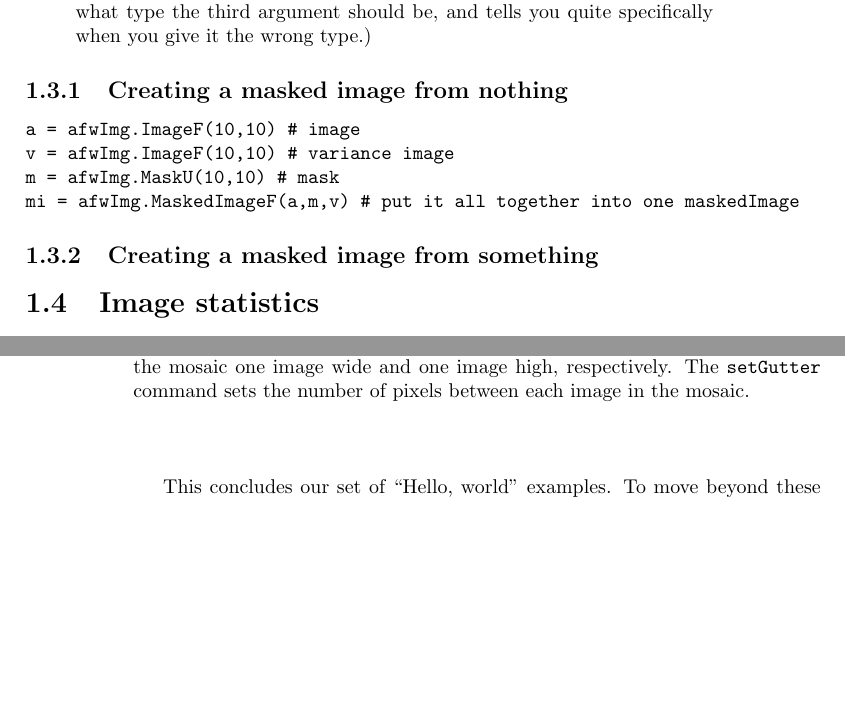
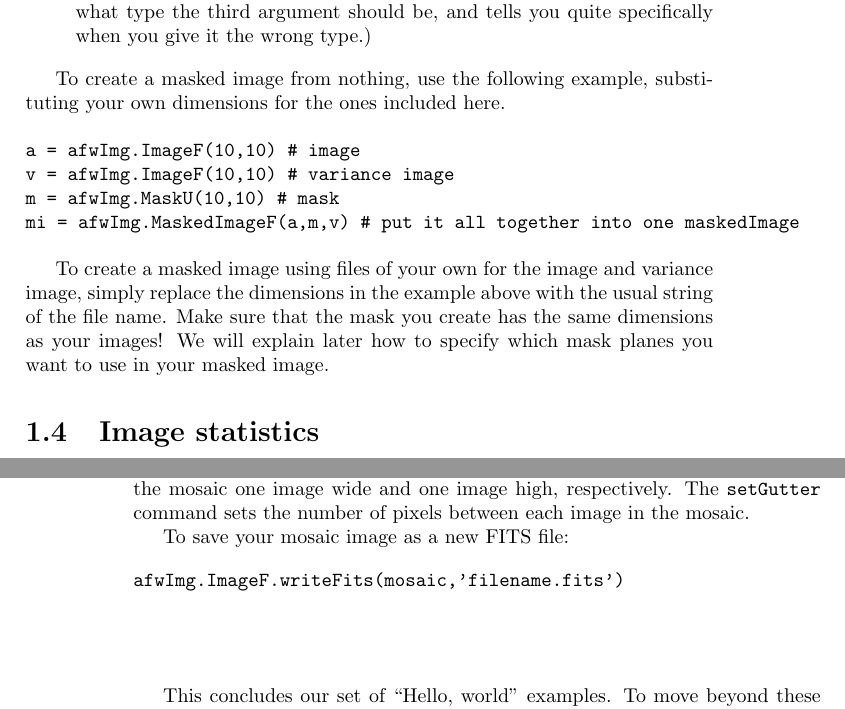
Before and after one commit to lsst/doc, a LaTeX book (AppsForSci.tex): two parts of pages 9 and 12 of 24, joined at a grey line, cut so that both start at the same text, the shorter picture padded with empty space. Compiled offline with pdfLaTeX.

Commit message:
Finished how to write a FITS file; finished maskedImage, leaving MaskPlaneDict for later

```diff
--- a/AppsForSci.tex
+++ b/AppsForSci.tex
@@ -184,7 +184,7 @@ the third argument should be, and tells you quite specifically when you
 give it the wrong type.)
 \end{itemize}
 
-\subsection{Creating a masked image from nothing}
+To create a masked image from nothing, use the following example, substituting your own dimensions for the ones included here.
 
 \begin{verbatim}
 a = afwImg.ImageF(10,10) # image
@@ -193,9 +193,7 @@ m = afwImg.MaskU(10,10) # mask
 mi = afwImg.MaskedImageF(a,m,v) # put it all together into one maskedImage
 \end{verbatim}
 
-
-\subsection{Creating a masked image from something}
-
+To create a masked image using files of your own for the image and variance image, simply replace the dimensions in the example above with the usual string of the file name.  Make sure that the mask you create has the same dimensions as your images!  We will explain later how to specify which mask planes you want to use in your masked image.
 
 \section{Image statistics}
 
@@ -331,6 +327,13 @@ make the mosaic image as square as possible.  Other allowed values are
 ``y'' and ``x'' which make the mosaic one image wide and one image
 high, respectively.  The \texttt{setGutter} command sets the number of
 pixels between each image in the mosaic.
+
+To save your mosaic image as a new FITS file:
+
+\begin{verbatim}
+afwImg.ImageF.writeFits(mosaic,'filename.fits')
+\end{verbatim}
+
 
 %See also the ``How to display an image'' link on the ``Related Pages''
 %tab of the aforementioned documentation, for additional image
```
Also changed, not shown: AppsForSci.tex (2 more changed lines).
